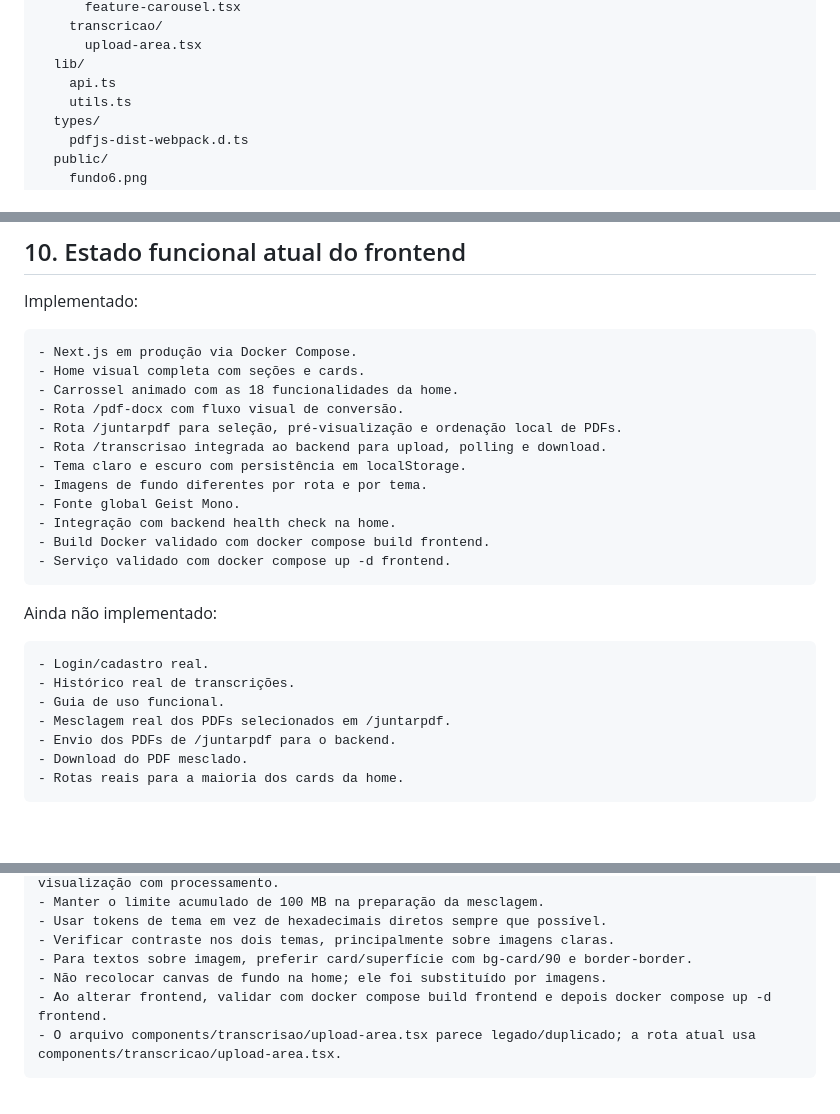
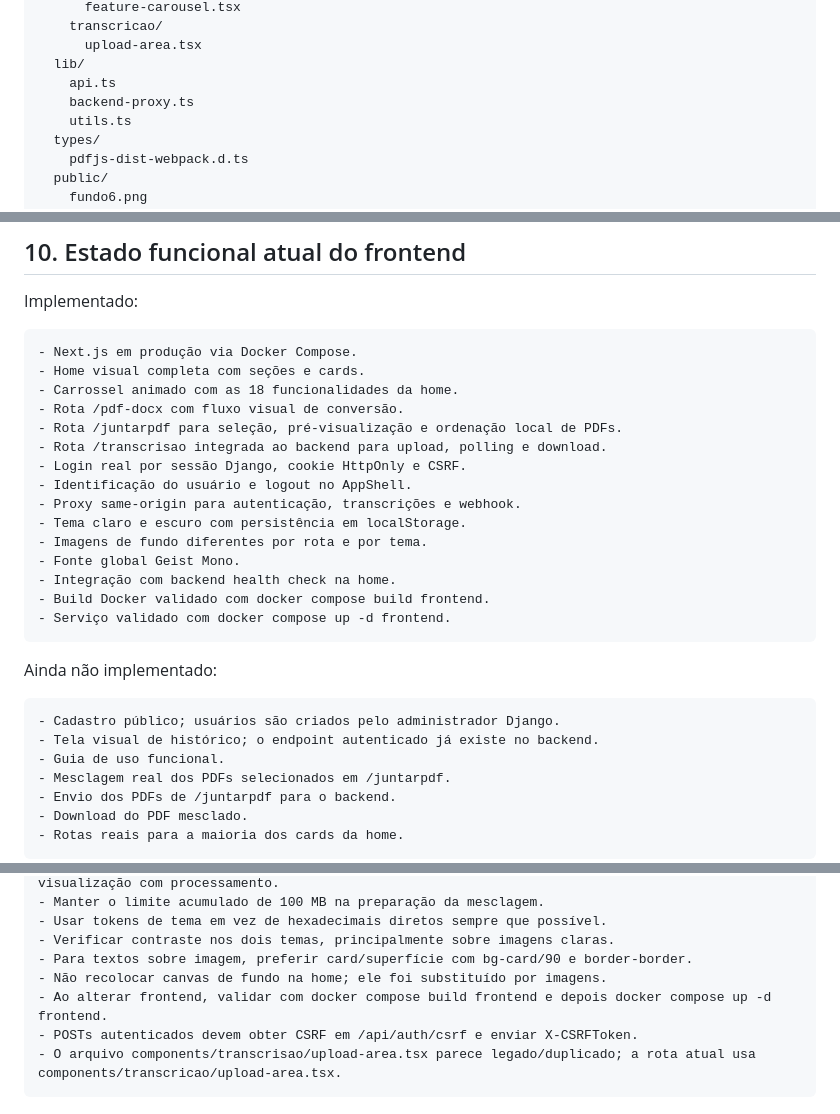
Before and after one commit to paulocerqr/utileasy, a Markdown page: docs/frontend/09-frontend-contexto.md, 3 parts joined by grey strips. Drawn GitHub-style; blank space fills up the shorter version.

````diff
--- a/docs/frontend/09-frontend-contexto.md
+++ b/docs/frontend/09-frontend-contexto.md
@@ -133,6 +140,7 @@ frontend/
       upload-area.tsx
   lib/
     api.ts
+    backend-proxy.ts
     utils.ts
   types/
     pdfjs-dist-webpack.d.ts
@@ -604,6 +620,9 @@ Implementado:
 - Rota /pdf-docx com fluxo visual de conversão.
 - Rota /juntarpdf para seleção, pré-visualização e ordenação local de PDFs.
 - Rota /transcrisao integrada ao backend para upload, polling e download.
+- Login real por sessão Django, cookie HttpOnly e CSRF.
+- Identificação do usuário e logout no AppShell.
+- Proxy same-origin para autenticação, transcrições e webhook.
 - Tema claro e escuro com persistência em localStorage.
 - Imagens de fundo diferentes por rota e por tema.
 - Fonte global Geist Mono.
@@ -615,8 +634,8 @@ Implementado:
 Ainda não implementado:
 
 ```text
-- Login/cadastro real.
-- Histórico real de transcrições.
+- Cadastro público; usuários são criados pelo administrador Django.
+- Tela visual de histórico; o endpoint autenticado já existe no backend.
 - Guia de uso funcional.
 - Mesclagem real dos PDFs selecionados em /juntarpdf.
 - Envio dos PDFs de /juntarpdf para o backend.
@@ -637,6 +656,7 @@ Ainda não implementado:
 - Para textos sobre imagem, preferir card/superfície com bg-card/90 e border-border.
 - Não recolocar canvas de fundo na home; ele foi substituído por imagens.
 - Ao alterar frontend, validar com docker compose build frontend e depois docker compose up -d frontend.
+- POSTs autenticados devem obter CSRF em /api/auth/csrf e enviar X-CSRFToken.
 - O arquivo components/transcrisao/upload-area.tsx parece legado/duplicado; a rota atual usa components/transcricao/upload-area.tsx.
 ```
 
````
Also changed, not shown: other parts of docs/frontend/09-frontend-contexto.md (+79 -13 lines), docs/frontend/10-autenticacao-e-proxy.md (added, +93 -0 lines).
